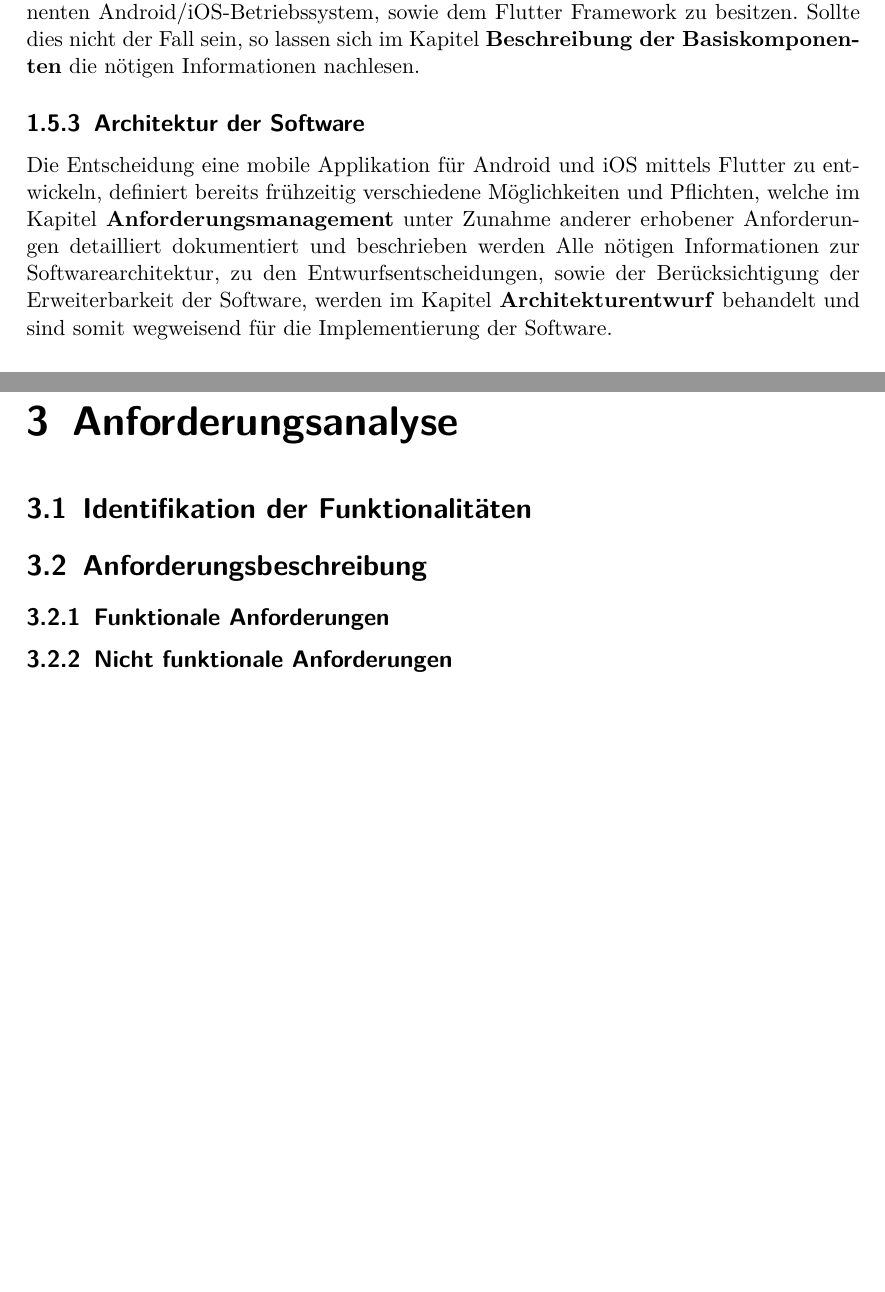
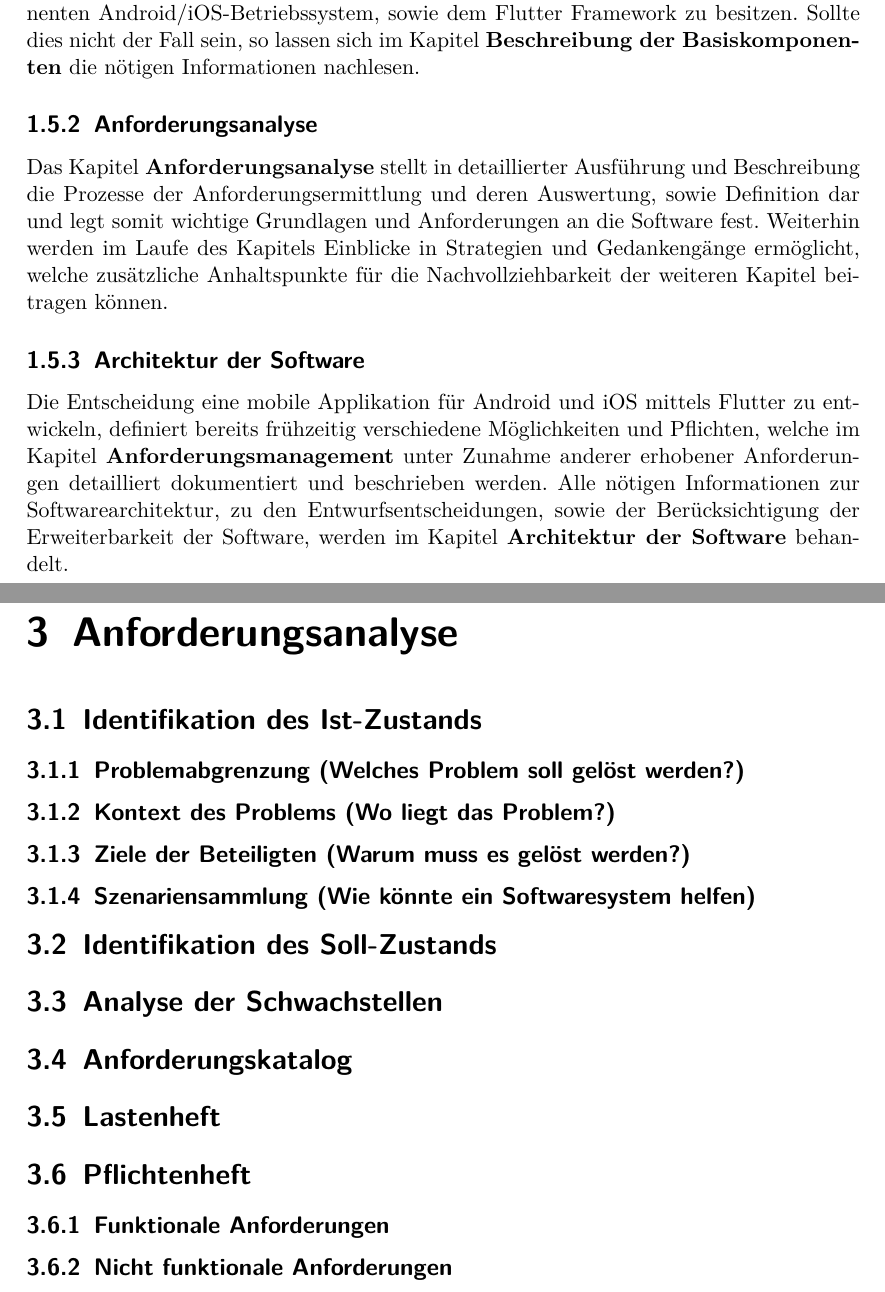
Before and after one commit to TimPLau/Bachelor-Projekt---BachelorApp, a LaTeX document (doc/Bachelorarbeit - Dokumentation PreVersion.tex): two parts of pages 6 and 9 of 15, joined at a grey line, cut so that both start at the same text, the shorter picture padded with empty space. Compiled offline with pdfLaTeX.

Commit message:
Überarbeitung der Einleitung  - Ausblick auf die Bachelorarbeit

```diff
--- a/doc/Bachelorarbeit - Dokumentation PreVersion.tex
+++ b/doc/Bachelorarbeit - Dokumentation PreVersion.tex
@@ -60,8 +61,8 @@ Die im Rahmen der Aufgabenbeschreibung entstandenen Anforderungen werden durch d
 \subsection{Beschreibung der Kernkomponenten}
-In der folgenden Dokumentation der Bachelorarbeit werden verschiedene aufeinander aufbauende Prozesse, Teilschritte und Ergebnisse der Softwareentwicklung dokumentiert sein. Hierbei liegt die Priorität vor allem bei dem Pflegen der Nachvollziehbarkeit der dargestellten Informationen durch aufeinander aufbauende Kapitel und dem reflektieren der eigenen Gedankengänge.
+Der Nachvollziehbarkeit halber empfiehlt es sich, Grundkenntnisse über die Basiskomponenten Android/iOS-Betriebssystem, sowie dem Flutter Framework zu besitzen. Sollte dies nicht der Fall sein, so lassen sich im Kapitel \textbf{Beschreibung der Basiskomponenten} die nötigen Informationen nachlesen.
 \subsection{Anforderungsanalyse}
-Der Nachvollziehbarkeit halber empfiehlt es sich, Grundkenntnisse über die Basiskomponenten Android/iOS-Betriebssystem, sowie dem Flutter Framework zu besitzen. Sollte dies nicht der Fall sein, so lassen sich im Kapitel \textbf{Beschreibung der Basiskomponenten} die nötigen Informationen nachlesen.
+Das Kapitel \textbf{Anforderungsanalyse} stellt in detaillierter Ausführung und Beschreibung die Prozesse der Anforderungsermittlung und deren Auswertung, sowie Definition dar und legt somit wichtige Grundlagen und Anforderungen an die Software fest. Weiterhin werden im Laufe des Kapitels Einblicke in Strategien und Gedankengänge ermöglicht, welche zusätzliche Anhaltspunkte für die Nachvollziehbarkeit der weiteren Kapitel beitragen können.
 \subsection{Architektur der Software}
-Die Entscheidung eine mobile Applikation für Android und iOS mittels Flutter zu entwickeln, definiert bereits frühzeitig verschiedene Möglichkeiten und Pflichten, welche im Kapitel \textbf{Anforderungsmanagement} unter Zunahme anderer erhobener Anforderungen detailliert dokumentiert und beschrieben werden
-Alle nötigen Informationen zur Softwarearchitektur, zu den Entwurfsentscheidungen, sowie der Berücksichtigung der Erweiterbarkeit der Software, werden im Kapitel \textbf{Architekturentwurf} behandelt und sind somit wegweisend für die Implementierung der Software.
+Die Entscheidung eine mobile Applikation für Android und iOS mittels Flutter zu entwickeln, definiert bereits frühzeitig verschiedene Möglichkeiten und Pflichten, welche im Kapitel \textbf{Anforderungsmanagement} unter Zunahme anderer erhobener Anforderungen detailliert dokumentiert und beschrieben werden.
+Alle nötigen Informationen zur Softwarearchitektur, zu den Entwurfsentscheidungen, sowie der Berücksichtigung der Erweiterbarkeit der Software, werden im Kapitel \textbf{Architektur der Software} behandelt.
 \subsection{Implementierung}
@@ -81,8 +77,16 @@ Abschließend folgt im Kapitel \textbf{Präsentation der Ergebnisse} eine Zusamm
 \subsection{Laufzeit-Performance}
 \subsection{Material-Design}
 \chapter{Anforderungsanalyse}
-\section{Identifikation der Funktionalitäten}
-\section{Anforderungsbeschreibung}
+\section{Identifikation des Ist-Zustands}
+\subsection{Problemabgrenzung (Welches Problem soll gelöst werden?)}
+\subsection{Kontext des Problems (Wo liegt das Problem?)}
+\subsection{Ziele der Beteiligten (Warum muss es gelöst werden?)}
+\subsection{Szenariensammlung (Wie könnte ein Softwaresystem helfen)}
+\section{Identifikation des Soll-Zustands}
+\section{Analyse der Schwachstellen}
+\section{Anforderungskatalog}
+\section{Lastenheft}
+\section{Pflichtenheft }
 \subsection{Funktionale Anforderungen}
 \subsection{Nicht funktionale Anforderungen}
 \chapter{Architektur der Software}
```
Also changed, not shown: doc/Bachelorarbeit - Dokumentation PreVersion.pdf, doc/Bachelorarbeit - Dokumentation PreVersion.tex (12 more changed lines), 1 other file.
